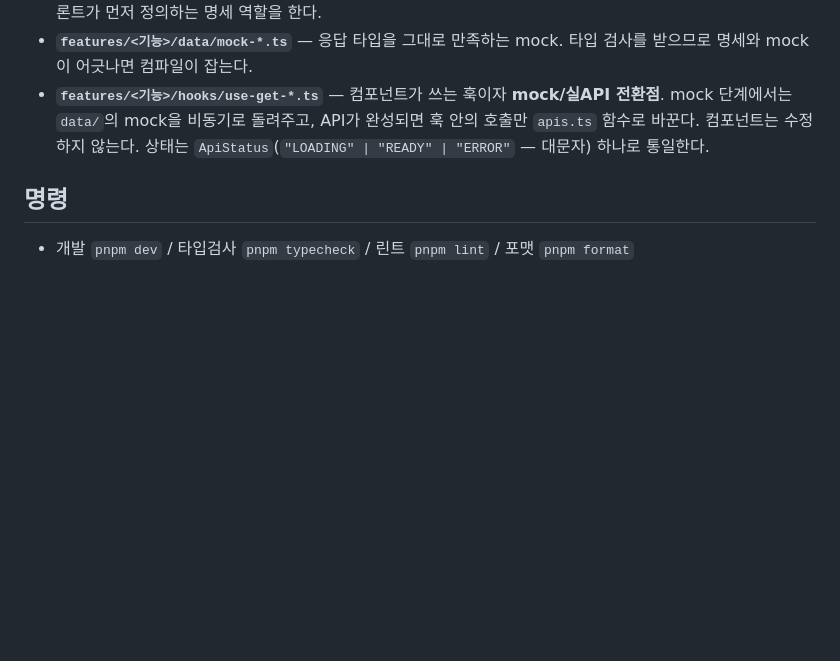
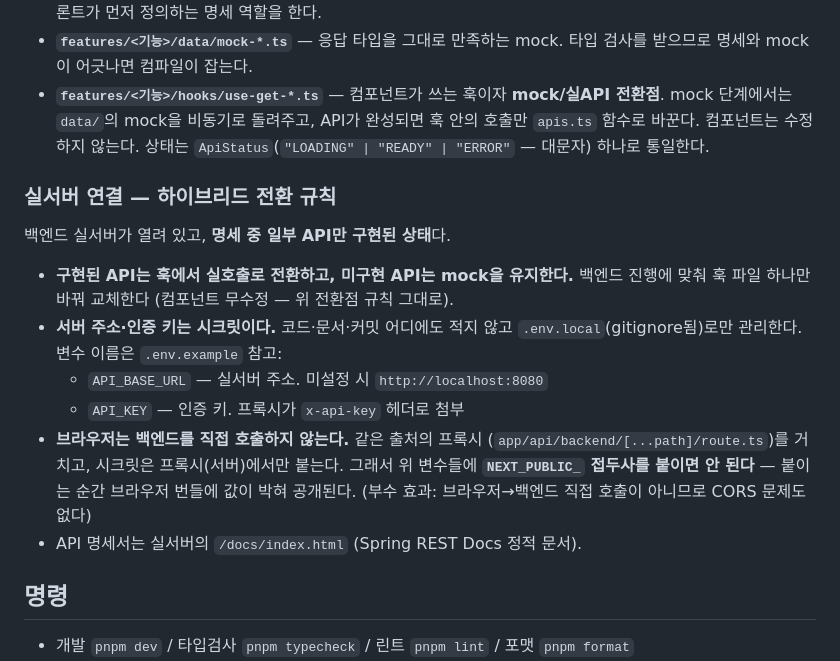
Before and after one commit to fhdnwlqkd/daily-rehearsal, a Markdown page: frontend/CLAUDE.md, the part around the change. GitHub-like rendering; blank space fills up the shorter version.

Commit message:
[#89] docs: 실서버 하이브리드 전환·시크릿 규칙 CLAUDE.md에 문서화

```diff
--- a/frontend/CLAUDE.md
+++ b/frontend/CLAUDE.md
@@ -95,6 +95,23 @@ function MockQr() { ... }   // export 안 함 = 이 파일 전용
   훅 안의 호출만 `apis.ts` 함수로 바꾼다. 컴포넌트는 수정하지 않는다.
   상태는 `ApiStatus`(`"LOADING" | "READY" | "ERROR"` — 대문자) 하나로 통일한다.
 
+### 실서버 연결 — 하이브리드 전환 규칙
+
+백엔드 실서버가 열려 있고, **명세 중 일부 API만 구현된 상태**다.
+
+- **구현된 API는 훅에서 실호출로 전환하고, 미구현 API는 mock을 유지한다.**
+  백엔드 진행에 맞춰 훅 파일 하나만 바꿔 교체한다 (컴포넌트 무수정 — 위 전환점 규칙 그대로).
+- **서버 주소·인증 키는 시크릿이다.** 코드·문서·커밋 어디에도 적지 않고
+  `.env.local`(gitignore됨)로만 관리한다. 변수 이름은 `.env.example` 참고:
+  - `API_BASE_URL` — 실서버 주소. 미설정 시 `http://localhost:8080`
+  - `API_KEY` — 인증 키. 프록시가 `x-api-key` 헤더로 첨부
+- **브라우저는 백엔드를 직접 호출하지 않는다.** 같은 출처의 프록시
+  (`app/api/backend/[...path]/route.ts`)를 거치고, 시크릿은 프록시(서버)에서만
+  붙는다. 그래서 위 변수들에 **`NEXT_PUBLIC_` 접두사를 붙이면 안 된다** —
+  붙이는 순간 브라우저 번들에 값이 박혀 공개된다. (부수 효과: 브라우저→백엔드
+  직접 호출이 아니므로 CORS 문제도 없다)
+- API 명세서는 실서버의 `/docs/index.html` (Spring REST Docs 정적 문서).
+
 ## 명령
 
 - 개발 `pnpm dev` / 타입검사 `pnpm typecheck` / 린트 `pnpm lint` / 포맷 `pnpm format`
```
